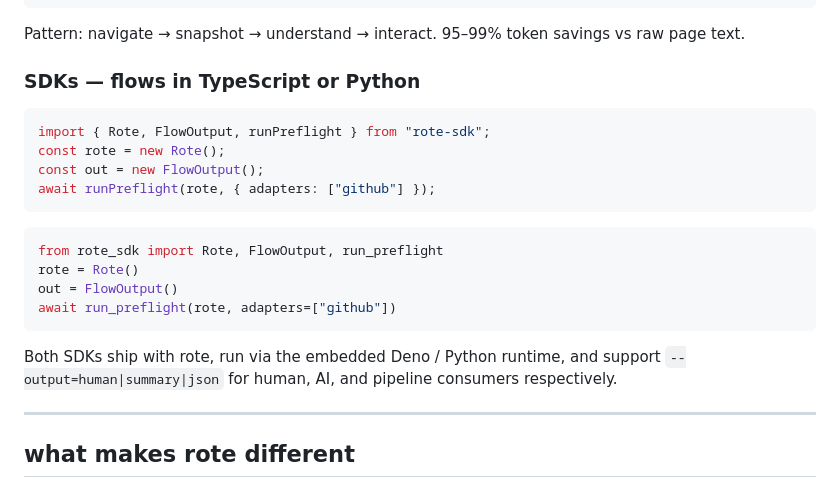
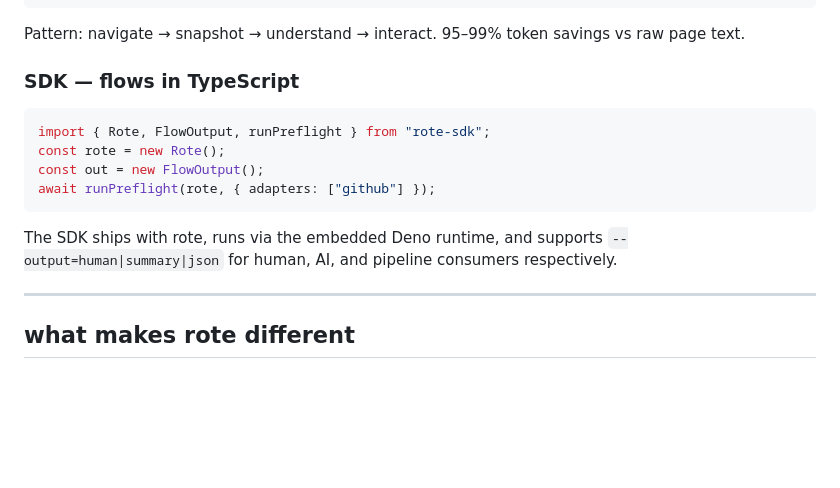
Before and after one commit to modiqo/rote-releases, a Markdown page: README.md, the part around the change. GitHub-like rendering; folded sections open; blank space fills up the shorter version.

Commit message:
docs(readme): drop Python SDK references

````diff
--- a/README.md
+++ b/README.md
@@ -235,7 +235,7 @@ rote browse click <ref>                    # Interact using discovered refs
 
 Pattern: navigate → snapshot → understand → interact. 95–99% token savings vs raw page text.
 
-### SDKs — flows in TypeScript or Python
+### SDK — flows in TypeScript
 
 ```typescript
 import { Rote, FlowOutput, runPreflight } from "rote-sdk";
@@ -244,14 +244,7 @@ const out = new FlowOutput();
 await runPreflight(rote, { adapters: ["github"] });
 ```
 
-```python
-from rote_sdk import Rote, FlowOutput, run_preflight
-rote = Rote()
-out = FlowOutput()
-await run_preflight(rote, adapters=["github"])
-```
-
-Both SDKs ship with rote, run via the embedded Deno / Python runtime, and support `--output=human|summary|json` for human, AI, and pipeline consumers respectively.
+The SDK ships with rote, runs via the embedded Deno runtime, and supports `--output=human|summary|json` for human, AI, and pipeline consumers respectively.
 
 </details>
 
````
